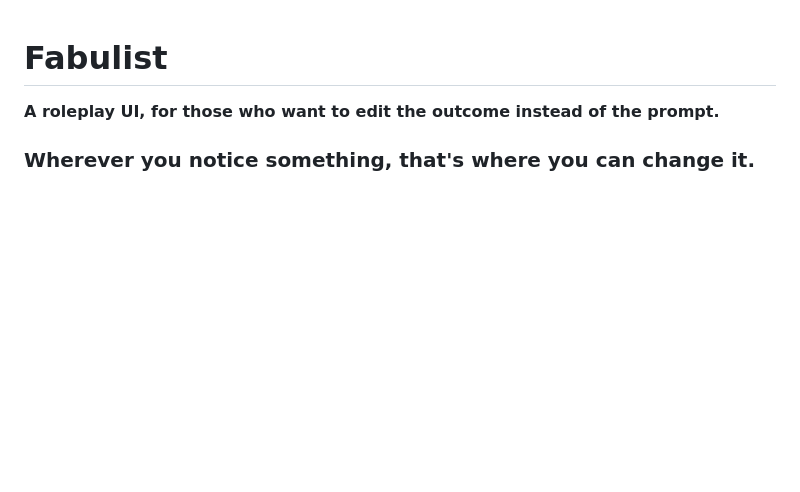
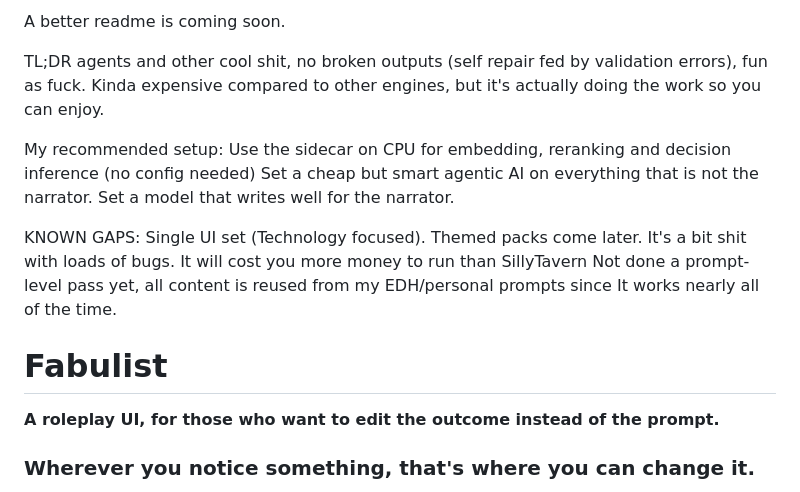
Before and after one commit to Zorgonatis/fabulist, a Markdown page: README.md, the part around the change. Rendered like a GitHub page; blank space fills up the shorter version.

Commit message:
Enhance README with setup instructions and known gaps
Added initial content and setup recommendations to README.

```diff
--- a/README.md
+++ b/README.md
@@ -1,3 +1,22 @@
+A better readme is coming soon.
+
+TL;DR agents and other cool shit, no broken outputs (self repair fed by validation errors), fun as fuck.
+Kinda expensive compared to other engines, but it's actually doing the work so you can enjoy.
+
+My recommended setup:
+Use the sidecar on CPU for embedding, reranking and decision inference (no config needed)
+Set a cheap but smart agentic AI on everything that is not the narrator.
+Set a model that writes well for the narrator.
+
+KNOWN GAPS:
+Single UI set (Technology focused). Themed packs come later.
+It's a bit shit with loads of bugs.
+It will cost you more money to run than SillyTavern
+Not done a prompt-level pass yet, all content is reused from my EDH/personal prompts since
+It works nearly all of the time.
+
+
+
 # Fabulist
 
 **A roleplay UI, for those who want to edit the outcome instead of the prompt.**
```
